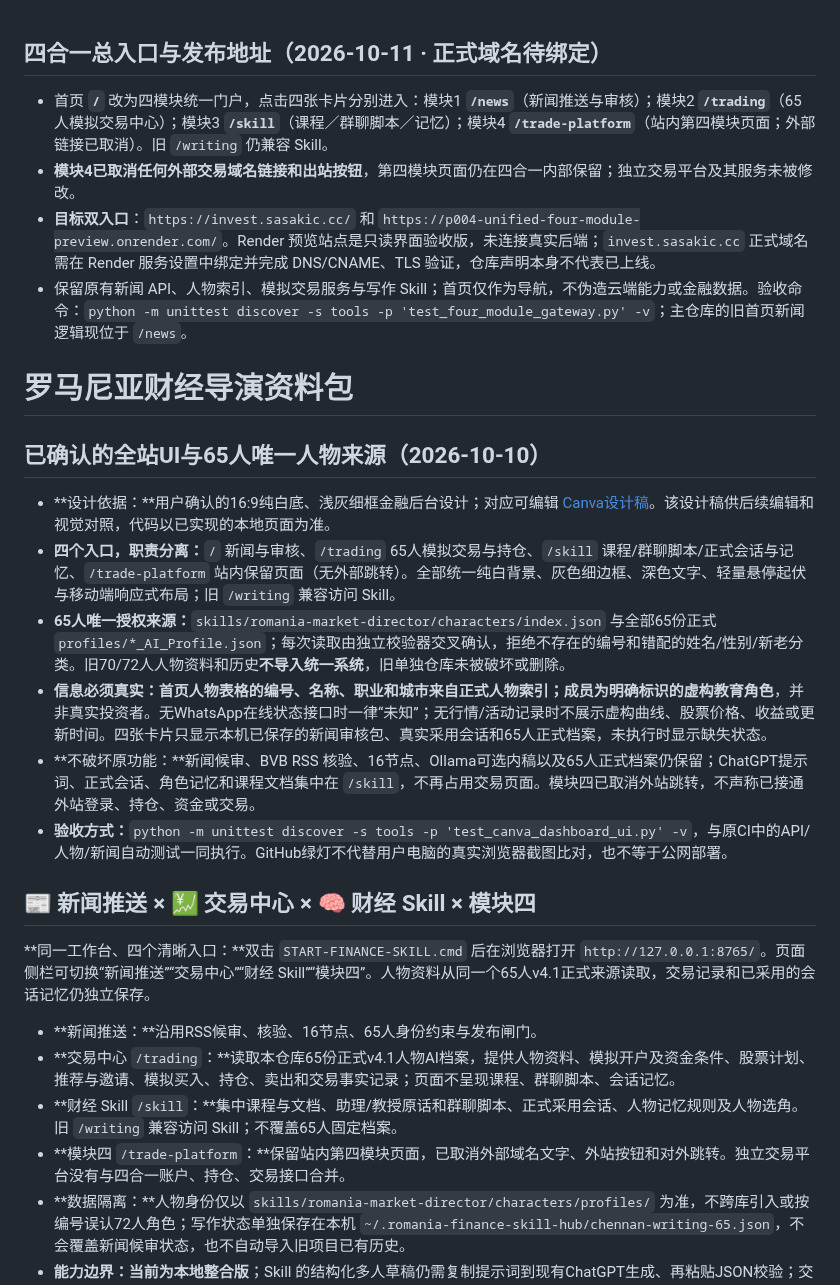
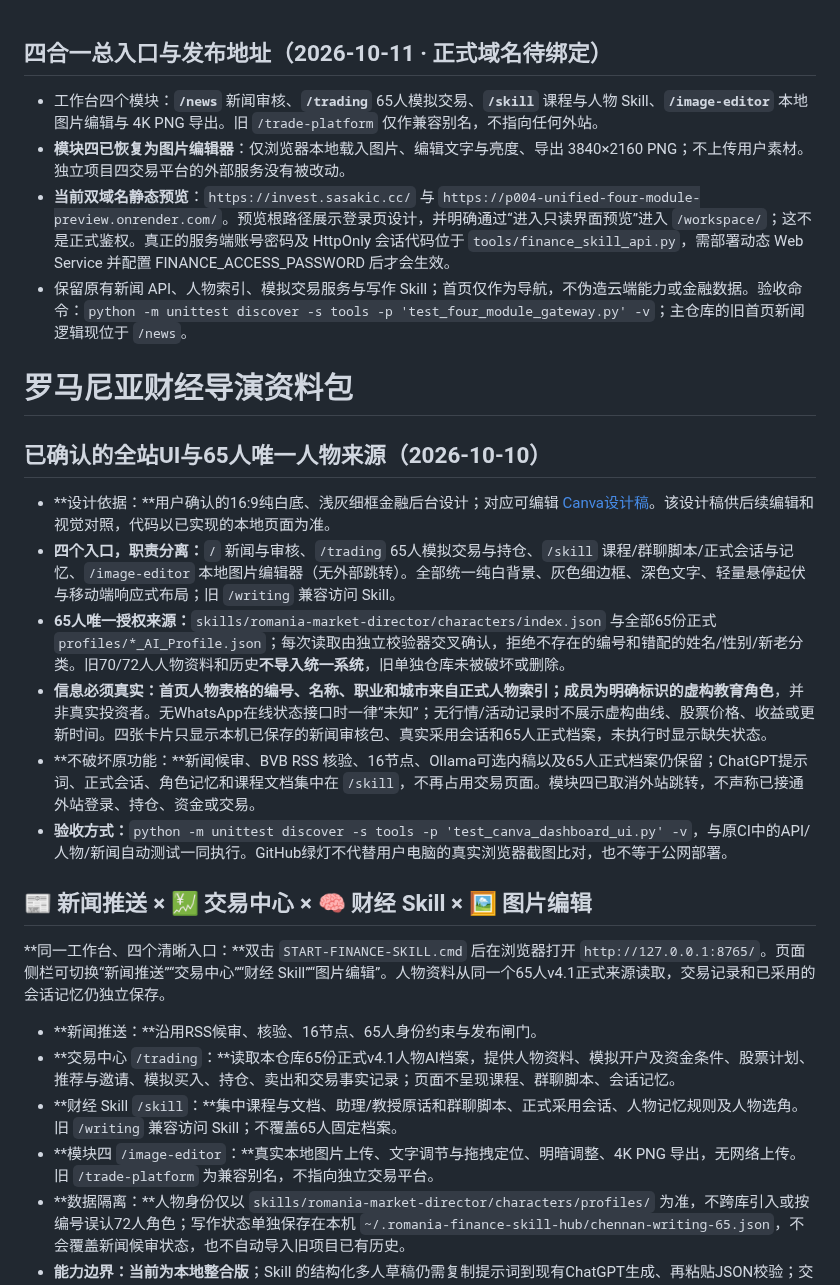
Before and after one commit to dalulu05168/-Skill, a Markdown page: README.md, the part around the change. Rendered like a GitHub page.

Commit message:
docs(P004): correct four module responsibilities and distinguish static login design from real backend auth

```diff
--- a/README.md
+++ b/README.md
@@ -1,8 +1,8 @@
 ## 四合一总入口与发布地址（2026-10-11 · 正式域名待绑定）
 
-- 首页 **`/`** 改为四模块统一门户，点击四张卡片分别进入：模块1 **`/news`**（新闻推送与审核）；模块2 **`/trading`**（65人模拟交易中心）；模块3 **`/skill`**（课程／群聊脚本／记忆）；模块4 **`/trade-platform`**（站内第四模块页面；外部链接已取消）。旧 `/writing` 仍兼容 Skill。
-- **模块4已取消任何外部交易域名链接和出站按钮**，第四模块页面仍在四合一内部保留；独立交易平台及其服务未被修改。
-- **目标双入口**：`https://invest.sasakic.cc/` 和 `https://p004-unified-four-module-preview.onrender.com/`。Render 预览站点是只读界面验收版，未连接真实后端；`invest.sasakic.cc` 正式域名需在 Render 服务设置中绑定并完成 DNS/CNAME、TLS 验证，仓库声明本身不代表已上线。
+- 工作台四个模块：**`/news`** 新闻审核、**`/trading`** 65人模拟交易、**`/skill`** 课程与人物 Skill、**`/image-editor`** 本地图片编辑与 4K PNG 导出。旧 `/trade-platform` 仅作兼容别名，不指向任何外站。
+- **模块四已恢复为图片编辑器**：仅浏览器本地载入图片、编辑文字与亮度、导出 3840×2160 PNG；不上传用户素材。独立项目四交易平台的外部服务没有被改动。
+- **当前双域名静态预览**：`https://invest.sasakic.cc/` 与 `https://p004-unified-four-module-preview.onrender.com/`。预览根路径展示登录页设计，并明确通过“进入只读界面预览”进入 `/workspace/`；这不是正式鉴权。真正的服务端账号密码及 HttpOnly 会话代码位于 `tools/finance_skill_api.py`，需部署动态 Web Service 并配置 FINANCE_ACCESS_PASSWORD 后才会生效。
 - 保留原有新闻 API、人物索引、模拟交易服务与写作 Skill；首页仅作为导航，不伪造云端能力或金融数据。验收命令：`python -m unittest discover -s tools -p 'test_four_module_gateway.py' -v`；主仓库的旧首页新闻逻辑现位于 `/news`。
 
 # 罗马尼亚财经导演资料包
@@ -11,20 +11,20 @@
 ## 已确认的全站UI与65人唯一人物来源（2026-10-10）
 
 - **设计依据：**用户确认的16:9纯白底、浅灰细框金融后台设计；对应可编辑 [Canva设计稿](https://canva.link/5m4bz4st652dwrf)。该设计稿供后续编辑和视觉对照，代码以已实现的本地页面为准。
-- **四个入口，职责分离：**`/` 新闻与审核、`/trading` 65人模拟交易与持仓、`/skill` 课程/群聊脚本/正式会话与记忆、`/trade-platform` 站内保留页面（无外部跳转）。全部统一纯白背景、灰色细边框、深色文字、轻量悬停起伏与移动端响应式布局；旧 `/writing` 兼容访问 Skill。
+- **四个入口，职责分离：**`/` 新闻与审核、`/trading` 65人模拟交易与持仓、`/skill` 课程/群聊脚本/正式会话与记忆、`/image-editor` 本地图片编辑器（无外部跳转）。全部统一纯白背景、灰色细边框、深色文字、轻量悬停起伏与移动端响应式布局；旧 `/writing` 兼容访问 Skill。
 - **65人唯一授权来源：**`skills/romania-market-director/characters/index.json` 与全部65份正式 `profiles/*_AI_Profile.json`；每次读取由独立校验器交叉确认，拒绝不存在的编号和错配的姓名/性别/新老分类。旧70/72人人物资料和历史**不导入统一系统**，旧单独仓库未被破坏或删除。
 - **信息必须真实：**首页人物表格的编号、名称、职业和城市来自正式人物索引；成员为**明确标识的虚构教育角色**，并非真实投资者。无WhatsApp在线状态接口时一律“未知”；无行情/活动记录时不展示虚构曲线、股票价格、收益或更新时间。四张卡片只显示本机已保存的新闻审核包、真实采用会话和65人正式档案，未执行时显示缺失状态。
 - **不破坏原功能：**新闻候审、BVB RSS 核验、16节点、Ollama可选内稿以及65人正式档案仍保留；ChatGPT提示词、正式会话、角色记忆和课程文档集中在 `/skill`，不再占用交易页面。模块四已取消外站跳转，不声称已接通外站登录、持仓、资金或交易。
 - **验收方式：**`python -m unittest discover -s tools -p 'test_canva_dashboard_ui.py' -v`，与原CI中的API/人物/新闻自动测试一同执行。GitHub绿灯不代替用户电脑的真实浏览器截图比对，也不等于公网部署。
 
-## 📰 新闻推送 × 💹 交易中心 × 🧠 财经 Skill × 模块四
+## 📰 新闻推送 × 💹 交易中心 × 🧠 财经 Skill × 🖼 图片编辑
 
-**同一工作台、四个清晰入口：**双击 `START-FINANCE-SKILL.cmd` 后在浏览器打开 `http://127.0.0.1:8765/`。页面侧栏可切换“新闻推送”“交易中心”“财经 Skill”“模块四”。人物资料从同一个65人v4.1正式来源读取，交易记录和已采用的会话记忆仍独立保存。
+**同一工作台、四个清晰入口：**双击 `START-FINANCE-SKILL.cmd` 后在浏览器打开 `http://127.0.0.1:8765/`。页面侧栏可切换“新闻推送”“交易中心”“财经 Skill”“图片编辑”。人物资料从同一个65人v4.1正式来源读取，交易记录和已采用的会话记忆仍独立保存。
 
 - **新闻推送：**沿用RSS候审、核验、16节点、65人身份约束与发布闸门。
 - **交易中心 `/trading`：**读取本仓库65份正式v4.1人物AI档案，提供人物资料、模拟开户及资金条件、股票计划、推荐与邀请、模拟买入、持仓、卖出和交易事实记录；页面不呈现课程、群聊脚本、会话记忆。
 - **财经 Skill `/skill`：**集中课程与文档、助理/教授原话和群聊脚本、正式采用会话、人物记忆规则及人物选角。旧 `/writing` 兼容访问 Skill；不覆盖65人固定档案。
-- **模块四 `/trade-platform`：**保留站内第四模块页面，已取消外部域名文字、外站按钮和对外跳转。独立交易平台没有与四合一账户、持仓、交易接口合并。
+- **模块四 `/image-editor`：**真实本地图片上传、文字调节与拖拽定位、明暗调整、4K PNG 导出，无网络上传。旧 `/trade-platform` 为兼容别名，不指向独立交易平台。
 - **数据隔离：**人物身份仅以 `skills/romania-market-director/characters/profiles/` 为准，不跨库引入或按编号误认72人角色；写作状态单独保存在本机 `~/.romania-finance-skill-hub/chennan-writing-65.json`，不会覆盖新闻候审状态，也不自动导入旧项目已有历史。
 - **能力边界：**当前为**本地整合版**；Skill 的结构化多人草稿仍需复制提示词到现有ChatGPT生成、再粘贴JSON校验；交易中心的买卖记录仅为人工确认的模拟账本，新闻推送模块另提供可选本机Ollama单次教育草稿生成（需预先安装模型）。没有自动群发、实盘交易或云端同步。原独立72人旧站未被删除，原历史没有转换。
 
```
